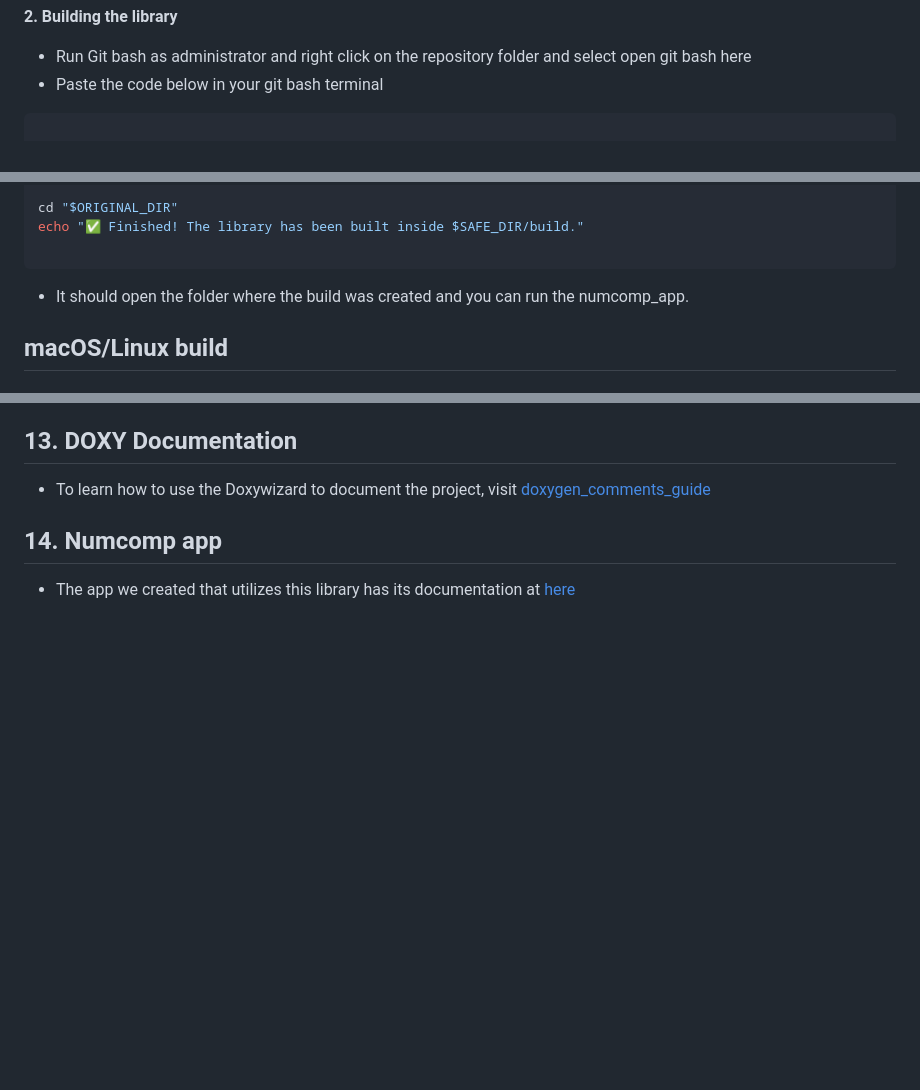
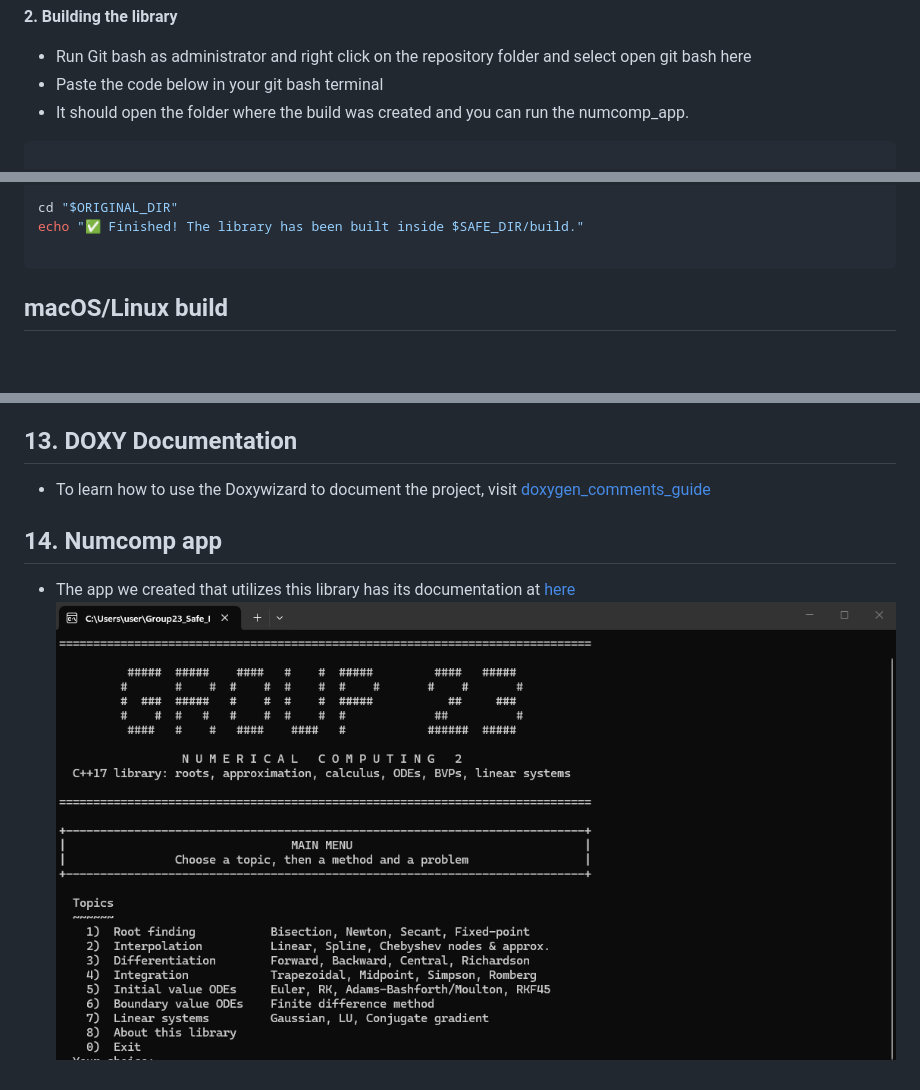
Before and after one commit to Chemisto-Jairus/Numerical-Computing-Group-23, a Markdown page: README.md, 3 parts joined by grey strips. Rendered like a GitHub page; pictures changed too: documentation/Numcomp_app.png (added); blank space fills up the shorter version.

Commit message:
README and General report updated

````diff
--- a/README.md
+++ b/README.md
@@ -262,6 +262,7 @@ winget install -e --id Kitware.CMake
 
 - Run Git bash as administrator and right click on the repository folder and select open git bash here
 - Paste the code below in your git bash terminal
+- It should open the folder where the build was created and you can run the numcomp_app.
 
 ```bash
 
@@ -326,8 +327,6 @@ cd "$ORIGINAL_DIR"
 echo "✅ Finished! The library has been built inside $SAFE_DIR/build."
 
 ```
-
-- It should open the folder where the build was created and you can run the numcomp_app.
 
 
 ## macOS/Linux build
@@ -1313,3 +1312,4 @@ Because we have a large group of 9 people, we had to be very organized so we did
 ## 14. Numcomp app
 
 - The app we created that utilizes this library has its documentation at [here](documentation/modules/command_line_app.md)
+![See the UI](documentation/Numcomp_app.png)
````
Also changed, not shown: reports/General report.md (+17 -0 lines).
